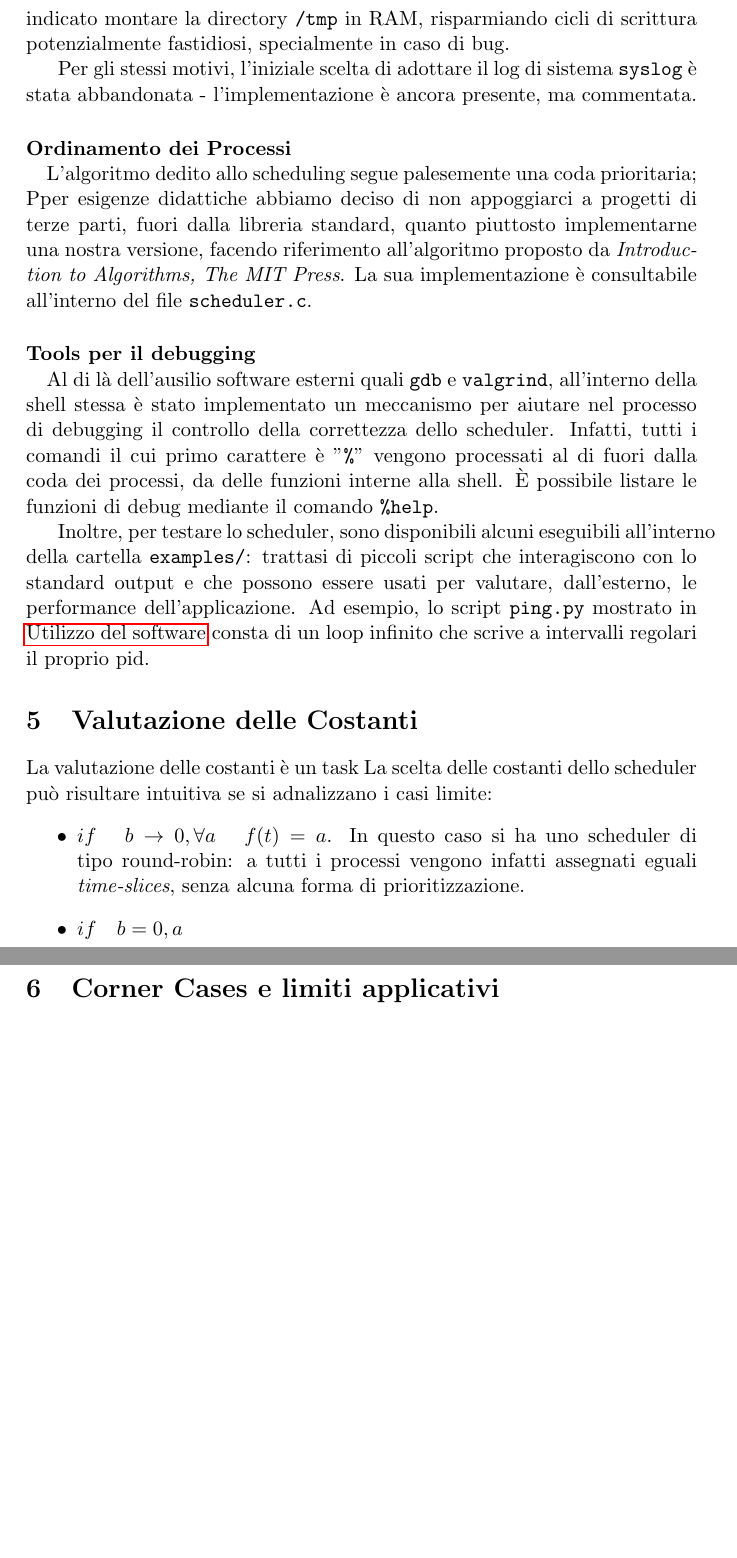
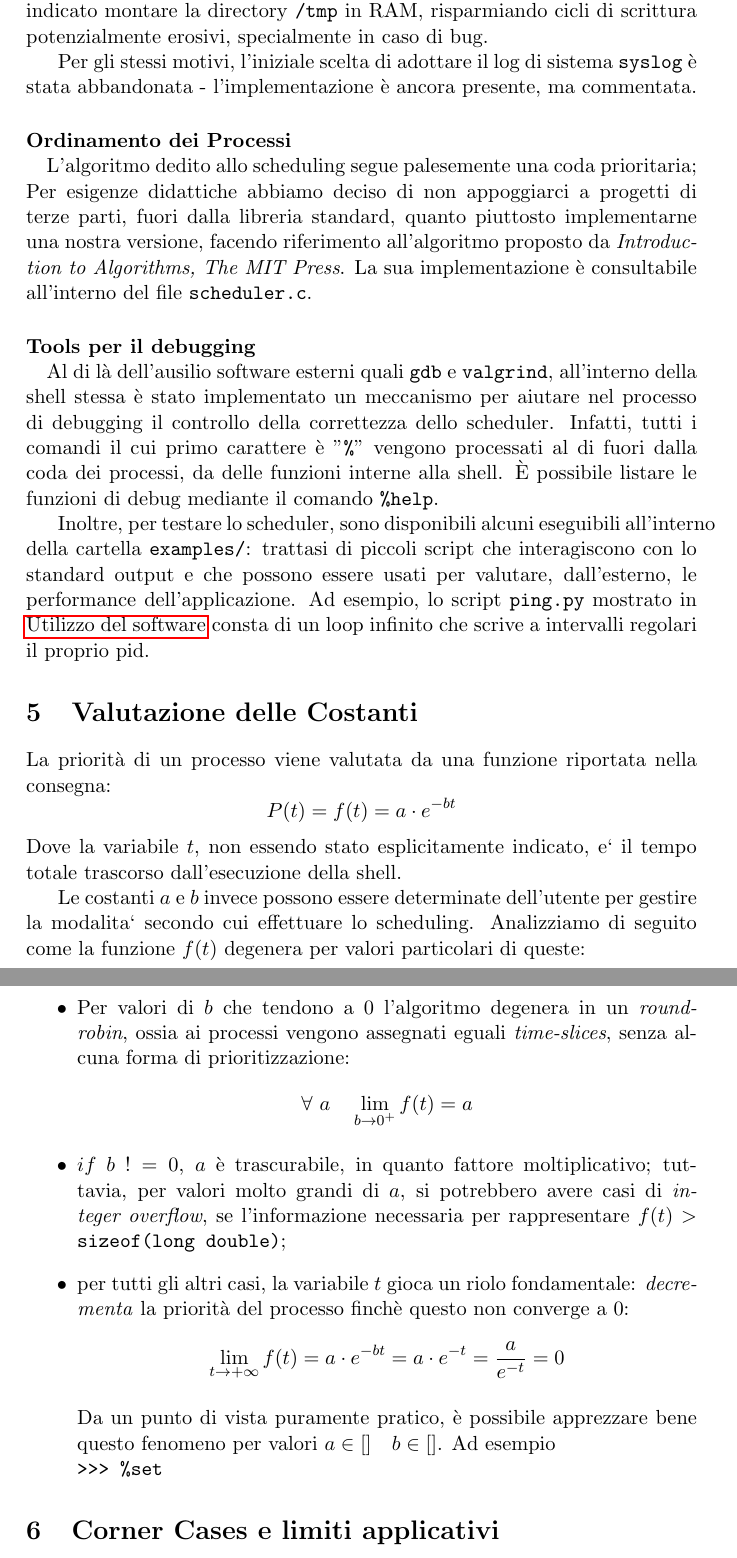
Before and after one commit to mmaker/shellder, a LaTeX document (doc/report.tex): two parts of pages 3 and 4 of 4 before the commit and two parts of pages 3 and 4 of 5 after it, joined at a grey line, cut so that both start at the same text, the shorter picture padded with empty space. Compiled offline with pdfLaTeX.

Commit message:
Study on the scheduler function.

```diff
--- a/doc/report.tex
+++ b/doc/report.tex
@@ -92,7 +92,7 @@ quello richiesto nella consegna semplicemente per esigenze di sviluppo: la
 scrittura dentro la directory \code{/var/log} avrebbe infatti disturbato il
 monitoraggio dei log di sistema, e perch\`e sui moderni computer dotati di
 \emph{SSD} \`e indicato montare la directory \code{/tmp} in RAM, risparmiando
-cicli di scrittura potenzialmente fastidiosi, specialmente in caso di bug.
+cicli di scrittura potenzialmente erosivi, specialmente in caso di bug.
 
 Per gli stessi motivi, l'iniziale scelta di adottare il log di sistema
 \code{syslog} \`e stata abbandonata - l'implementazione \`e ancora presente, ma
@@ -100,7 +100,7 @@ commentata.
 
 \paragraph{Ordinamento dei Processi\\}
 L'algoritmo dedito allo scheduling segue palesemente una coda prioritaria;
-Pper esigenze didattiche abbiamo deciso di non appoggiarci a progetti di terze
+Per esigenze didattiche abbiamo deciso di non appoggiarci a progetti di terze
 parti, fuori dalla libreria standard, quanto piuttosto implementarne una nostra versione,
 facendo riferimento all'algoritmo proposto da \emph{Introduction to Algorithms, The MIT Press}.
 La sua implementazione \`e consultabile all'interno del file \code{scheduler.c}.
@@ -121,13 +121,38 @@ loop infinito che scrive a intervalli regolari il proprio pid.
 
 \section{Valutazione delle Costanti}
 
-La valutazione delle costanti \`e un task La scelta delle costanti dello scheduler pu\`o risultare intuitiva se si adnalizzano i casi limite:
+La priorit\`a di un processo viene valutata da una funzione riportata nella consegna:
+$$
+P(t) = f(t) = a \cdot e^{-bt}
+$$
+Dove la variabile $t$, non essendo stato esplicitamente indicato, e` il tempo totale
+ trascorso dall'esecuzione della shell.
+
+Le costanti $a$ e $b$  invece possono essere determinate dell'utente per gestire la
+modalita` secondo cui effettuare lo scheduling. Analizziamo di seguito come la funzione
+$f(t)$ degenera per valori particolari di queste:
 \begin{itemize}
-\item $if \ \ \ b \rightarrow 0 , \forall a \ \ \ f(t) = a$. In questo caso si ha uno scheduler di tipo round-robin: a tutti i processi vengono infatti assegnati eguali \emph{time-slices}, senza alcuna forma di prioritizzazione.
+\item Per valori di $b$ che tendono a $0$ l'algoritmo degenera in un \emph{round-robin}, ossia ai processi vengono assegnati eguali \emph{time-slices}, senza alcuna forma di prioritizzazione:
+$$
+\forall \ a \quad \lim_{b \to 0^+}{f(t)} = a
+$$
 
-\item $if \ \ \ b = 0, a $
+\item $if\ b\ != 0$, $a$ \`e trascurabile, in quanto fattore moltiplicativo; tuttavia, per valori
+molto grandi di $a$, si potrebbero avere casi di \emph{integer overflow}, se l'informazione
+necessaria per rappresentare $f(t) > $ \code{sizeof(long double)};
+
+\item per tutti gli altri casi, la variabile $t$ gioca un riolo fondamentale: \emph{decrementa} la priorit\`a
+     del processo finch\`e questo non converge a $0$:
+$$
+\lim_{t \to +\infty}f(t) = a \cdot e^{-bt} = a \cdot e^{-t} = \frac{a}{e^{-t}} = 0
+$$
+
+Da un punto di vista puramente pratico, \`e possibile apprezzare bene questo fenomeno per valori
+$a \in [] \quad b \in []$.
+Ad esempio
+\\ \code{>>> \%set }
+
 \end{itemize}
-
 
 
 \section{Corner Cases e limiti applicativi}
```
Also changed, not shown: doc/report.tex (10 more changed lines).
